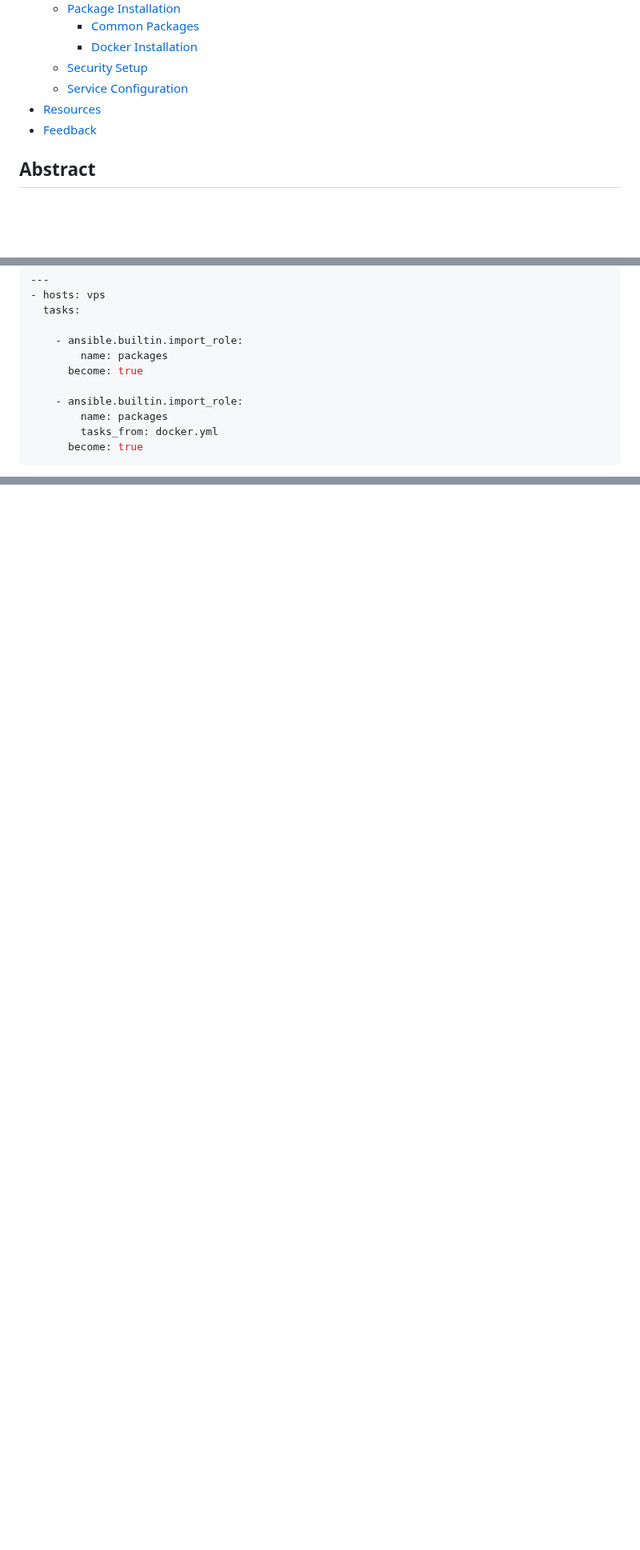
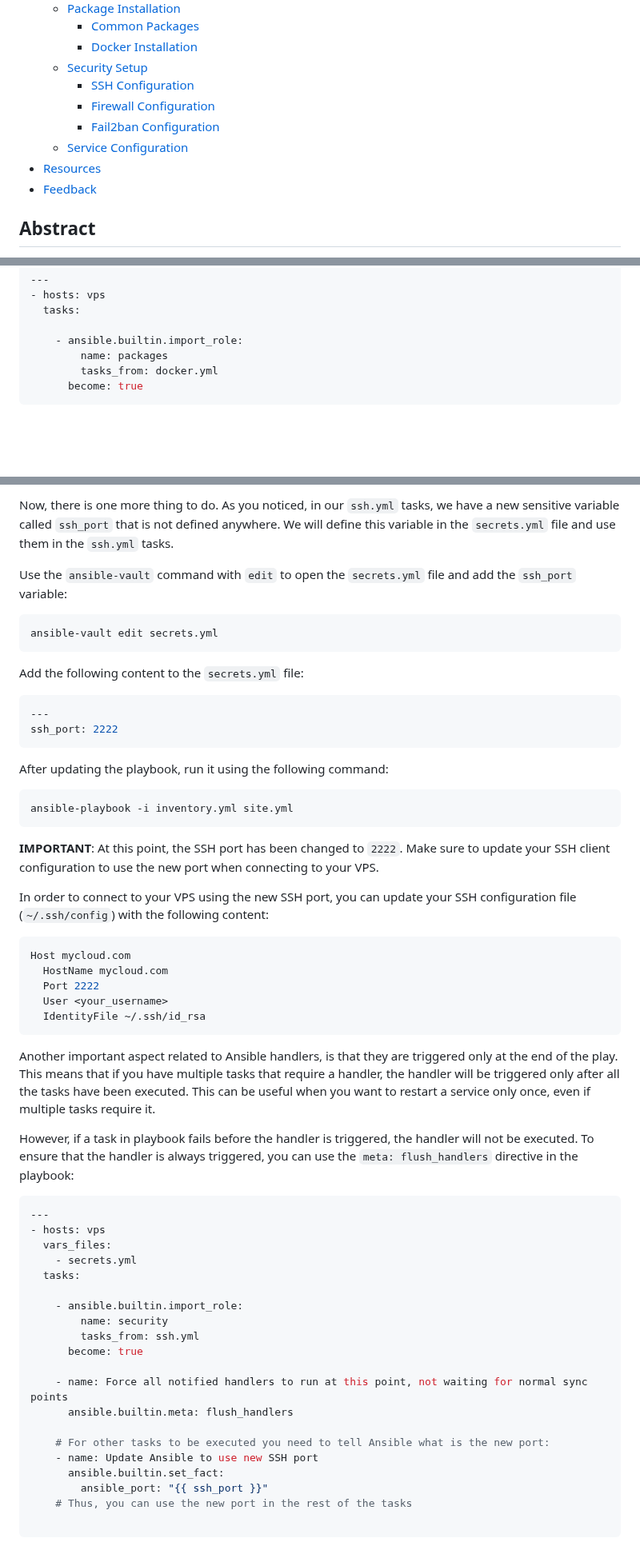
Before and after one commit to madalinpopa/ubuntu-server-automation, a Markdown page: README.md, 3 parts joined by grey strips. Shown at 80% size. Rendered like a GitHub page; blank space fills up the shorter version.

````diff
--- a/README.md
+++ b/README.md
@@ -23,9 +23,13 @@ OmniOpenCon is a gathering of people, projects and communities involved in all t
         * [Common Packages](#common-packages)
         * [Docker Installation](#docker-installation)
     * [Security Setup](#security-setup)
+        * [SSH Configuration](#ssh-configuration)
+        * [Firewall Configuration](#firewall-configuration)
+        * [Fail2ban Configuration](#fail2ban-configuration)
     * [Service Configuration](#service-configuration)
 * [Resources](#resources)
 * [Feedback](#feedback)
+
 
 ## Abstract
 
@@ -473,10 +477,6 @@ Docker is a popular platform for developing, shipping, and running applications
 
     - ansible.builtin.import_role:
         name: packages
-      become: true
-
-    - ansible.builtin.import_role:
-        name: packages
         tasks_from: docker.yml
       become: true
 ```
@@ -541,0 +612,58 @@ This way, you can securely store and manage sensitive data in your Ansible playb
+Now, there is one more thing to do. As you noticed, in our `ssh.yml` tasks, we have a new sensitive variable called `ssh_port` that is not defined anywhere. We will define this variable in the `secrets.yml` file and use them in the `ssh.yml` tasks.
+
+Use the `ansible-vault` command with `edit` to open the `secrets.yml` file and add the `ssh_port` variable:
+
+```bash
+ansible-vault edit secrets.yml
+```
+Add the following content to the `secrets.yml` file:
+
+```yaml
+---
+ssh_port: 2222
+```
+
+After updating the playbook, run it using the following command:
+
+```bash
+ansible-playbook -i inventory.yml site.yml
+```
+
+**IMPORTANT**: At this point, the SSH port has been changed to `2222`. Make sure to update your SSH client configuration to use the new port when connecting to your VPS.
+
+In order to connect to your VPS using the new SSH port, you can update your SSH configuration file (`~/.ssh/config`) with the following content:
+
+```bash
+Host mycloud.com
+  HostName mycloud.com
+  Port 2222
+  User <your_username>
+  IdentityFile ~/.ssh/id_rsa
+```
+
+Another important aspect related to Ansible handlers, is that they are triggered only at the end of the play. This means that if you have multiple tasks that require a handler, the handler will be triggered only after all the tasks have been executed. This can be useful when you want to restart a service only once, even if multiple tasks require it.
+
+However, if a task in playbook fails before the handler is triggered, the handler will not be executed. To ensure that the handler is always triggered, you can use the `meta: flush_handlers` directive in the playbook:
+
+```yaml
+---
+- hosts: vps
+  vars_files:
+    - secrets.yml
+  tasks:
+
+    - ansible.builtin.import_role:
+        name: security
+        tasks_from: ssh.yml
+      become: true
+
+    - name: Force all notified handlers to run at this point, not waiting for normal sync points
+      ansible.builtin.meta: flush_handlers
+
+    # For other tasks to be executed you need to tell Ansible what is the new port:
+    - name: Update Ansible to use new SSH port
+      ansible.builtin.set_fact:
+        ansible_port: "{{ ssh_port }}"
+    # Thus, you can use the new port in the rest of the tasks
+
+```
````
Also changed, not shown: other parts of README.md (+76 -6 lines).
